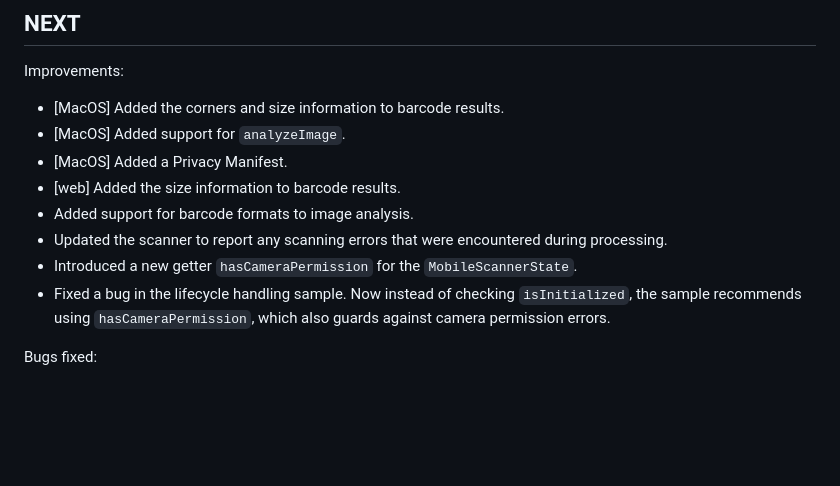
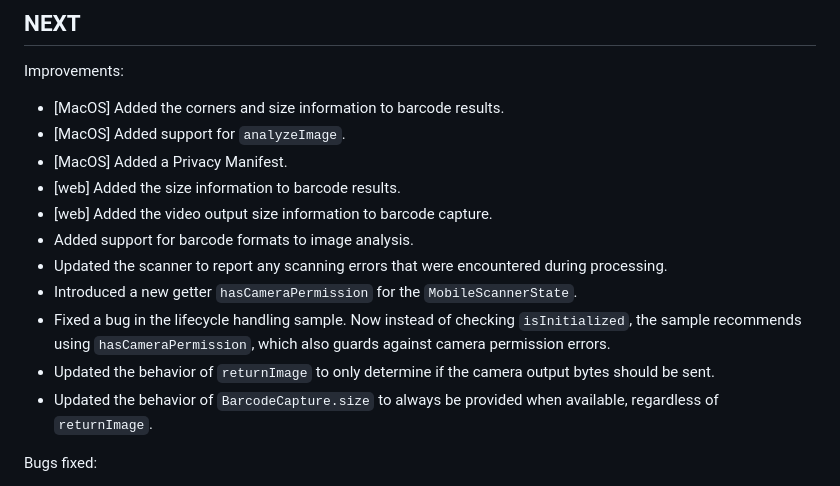
Before and after one commit to juliansteenbakker/mobile_scanner, a Markdown page: CHANGELOG.md, the part around the change. Drawn GitHub-style; blank space fills up the shorter version.

Commit message:
update changelog

```diff
--- a/CHANGELOG.md
+++ b/CHANGELOG.md
@@ -5,11 +5,14 @@ Improvements:
 * [MacOS] Added support for `analyzeImage`.
 * [MacOS] Added a Privacy Manifest.
 * [web] Added the size information to barcode results.
+* [web] Added the video output size information to barcode capture.
 * Added support for barcode formats to image analysis.
 * Updated the scanner to report any scanning errors that were encountered during processing.
 * Introduced a new getter `hasCameraPermission` for the `MobileScannerState`.
 * Fixed a bug in the lifecycle handling sample. Now instead of checking `isInitialized`,
 the sample recommends using `hasCameraPermission`, which also guards against camera permission errors.
+* Updated the behavior of `returnImage` to only determine if the camera output bytes should be sent.
+* Updated the behavior of `BarcodeCapture.size` to always be provided when available, regardless of `returnImage`.
 
 Bugs fixed:
 * Fixed a bug that would cause the scanner to emit an error when it was already started. Now it ignores any calls to start while it is starting.
```
